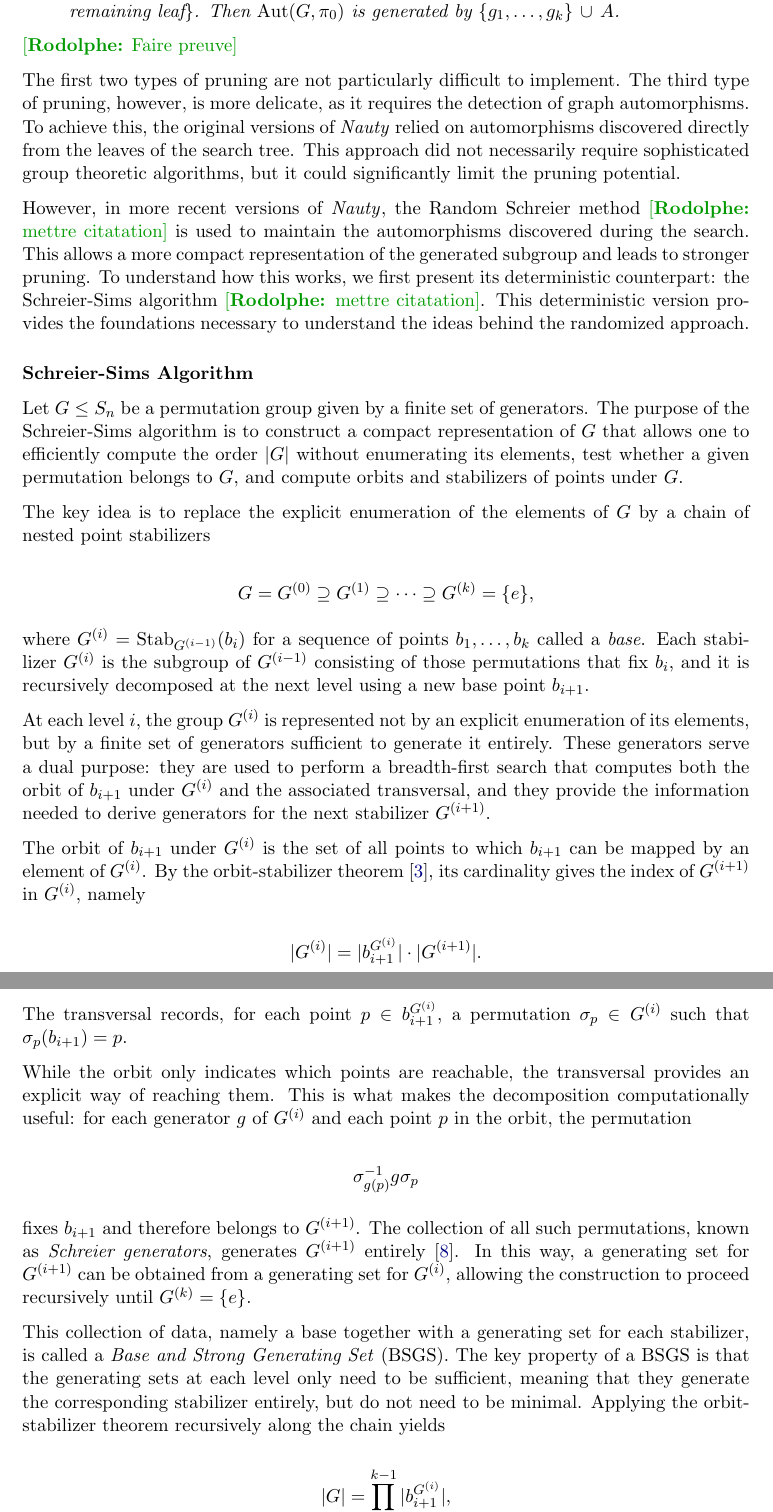
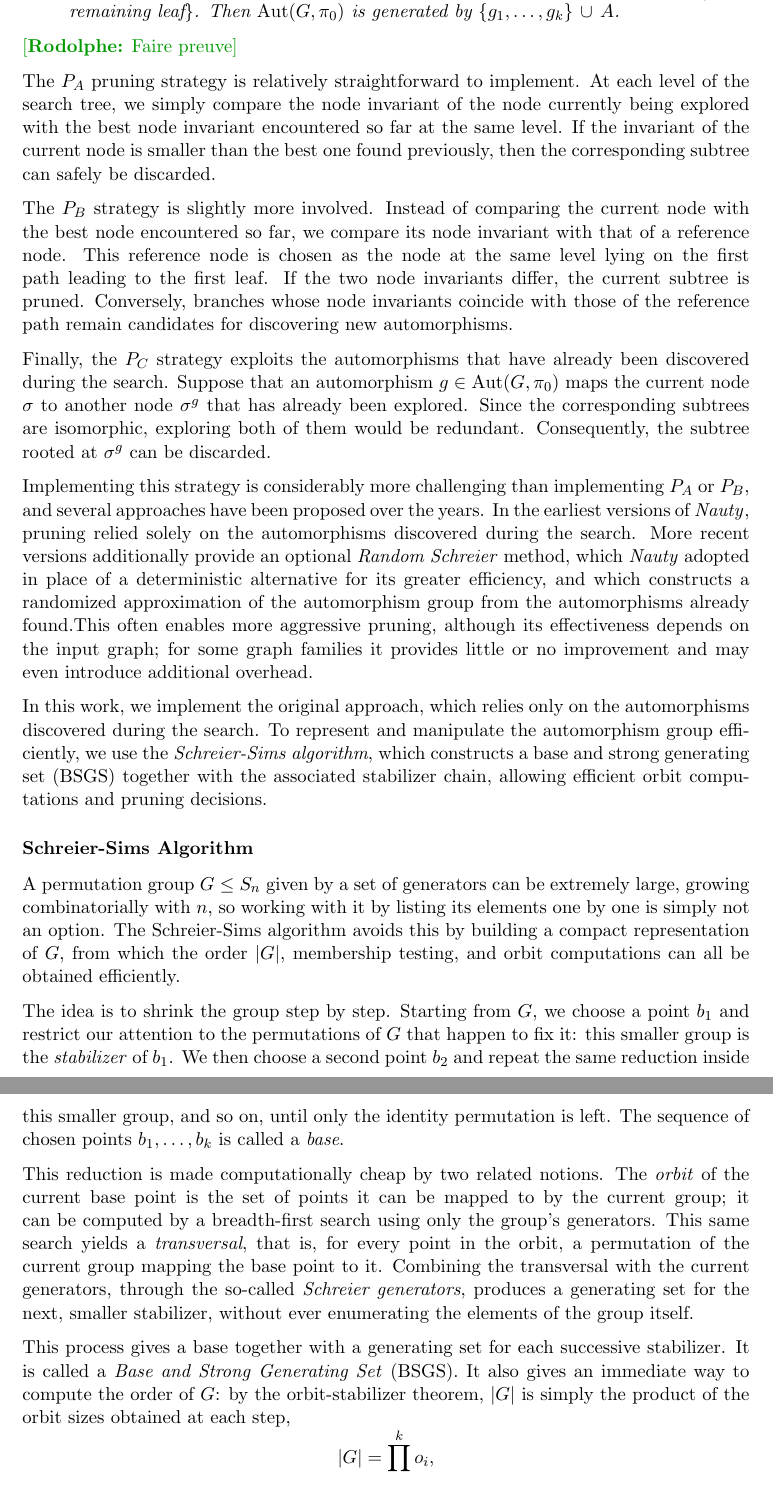
Before and after one commit to roro174/nauty, a LaTeX thesis (Rapport/main.tex, which reads Rapport/chapters/algoNauty.tex): two parts of pages 18 and 19 of 22 before the commit and two parts of pages 18 and 19 of 23 after it, joined at a grey line, cut so that both start at the same text. Compiled offline with pdfLaTeX.

Commit message:
Update Chapter 4
Finition, manque rajout graphes + une preuve

```diff
--- a/Rapport/chapters/algoNauty.tex
+++ b/Rapport/chapters/algoNauty.tex
@@ -452,27 +449,45 @@ used in the operations $P_C$ that were performed, and let $A = \{g \mathrel{\in}
 
 \rodolphe{Faire preuve}
 
-The first two types of pruning are not particularly difficult to implement.
-The third type of pruning, however, is more delicate, as it requires the
-detection of graph automorphisms. To achieve this, the original versions of
-\Naut{} relied on automorphisms discovered directly from the leaves of the
-search tree. This approach did not necessarily require sophisticated group
-theoretic algorithms, but it could significantly limit the pruning potential.
+The $P_A$ pruning strategy is relatively straightforward to implement. At each level of the search tree, we simply compare the node invariant of the node currently being explored with the best node invariant encountered so far at the same level. If the invariant of the current node is smaller than the best one found previously, then the corresponding subtree can safely be discarded.
 
-However, in more recent versions of \Naut{}, the Random Schreier
-method~\rodolphe{mettre citatation} is used to maintain the automorphisms discovered during the search. This allows a more compact representation of the generated subgroup and leads to stronger pruning. To understand how this works, we first present its deterministic counterpart: the Schreier-Sims algorithm~\rodolphe{mettre citatation}. This deterministic version provides the foundations necessary to understand the ideas behind the randomized approach.
+The $P_B$ strategy is slightly more involved. Instead of comparing the current node with the best node encountered so far, we compare its node invariant with that of a reference node. This reference node is chosen as the node at the same level lying on the first path leading to the first leaf. If the two node invariants differ, the current subtree is pruned. Conversely, branches whose node invariants coincide with those of the reference path remain candidates for discovering new automorphisms.
+
+Finally, the $P_C$ strategy exploits the automorphisms that have already been discovered during the search. Suppose that an automorphism $g \in \Aut(G,\pi_0)$ maps the current node $\sigma$ to another node $\sigma^g$ that has already been explored. Since the corresponding subtrees are isomorphic, exploring both of them would be redundant. Consequently, the subtree rooted at $\sigma^g$ can be discarded.
+
+Implementing this strategy is considerably more challenging than implementing $P_A$ or $P_B$, and several approaches have been proposed over the years. In the earliest versions of \Naut{}, pruning relied solely on the automorphisms discovered during the search. More recent versions additionally provide an optional \textit{Random Schreier} method, which \Naut{} adopted in place of a deterministic alternative for its greater efficiency, and which constructs a randomized approximation of the automorphism group from the automorphisms already found.This often enables more aggressive pruning, although its effectiveness depends on the input graph; for some graph families it provides little or no improvement and may even introduce additional overhead.
+
+In this work, we implement the original approach, which relies only on the automorphisms discovered during the search. To represent and manipulate the automorphism group efficiently, we use the \textit{Schreier-Sims algorithm}, which constructs a base and strong generating set (BSGS) together with the associated stabilizer chain, allowing efficient orbit computations and pruning decisions.
 
 \subsubsection{Schreier-Sims Algorithm}
 
-Let $G \leq S_n$ be a permutation group given by a finite set of generators.
-The purpose of the Schreier-Sims algorithm is to construct a compact
-representation of $G$ that allows one to efficiently compute the order $|G|$
-without enumerating its elements, test whether a given permutation belongs to
-$G$, and compute orbits and stabilizers of points under $G$.
+A permutation group $G \leq S_n$ given by a set of generators can be
+extremely large, growing combinatorially with $n$, so working with it by
+listing its elements one by one is simply not an option. The Schreier-Sims
+algorithm avoids this by building a compact representation of $G$, from
+which the order $|G|$, membership testing, and orbit computations can all
+be obtained efficiently.
 
-The key idea is to replace the explicit enumeration of the elements of $G$ by
-a chain of nested point stabilizers
+The idea is to shrink the group step by step. Starting from $G$, we choose
+a point $b_1$ and restrict our attention to the permutations of $G$ that
+happen to fix it: this smaller group is the \emph{stabilizer} of $b_1$. We
+then choose a second point $b_2$ and repeat the same reduction inside this
+smaller group, and so on, until only the identity permutation is left. The
+sequence of chosen points $b_1, \dots, b_k$ is called a \emph{base}.
 
+This reduction is made computationally cheap by two related notions. The
+\emph{orbit} of the current base point is the set of points it can be
+mapped to by the current group; it can be computed by a breadth-first
+search using only the group's generators. This same search yields a
+\emph{transversal}, that is, for every point in the orbit, a permutation of
+the current group mapping the base point to it. Combining the transversal
+with the current generators, through the so-called \emph{Schreier
+generators}, produces a generating set for the next, smaller stabilizer, without ever enumerating the elements of the group
+itself.
+
+This process gives a base together with a generating set for each successive stabilizer. It is called a \emph{Base and Strong Generating
+Set} (BSGS). It also gives an immediate way to compute the order of $G$:
+by the orbit-stabilizer theorem, $|G|$ is simply the product of the orbit sizes obtained at each step,
 \[
-G = G^{(0)} \supseteq G^{(1)} \supseteq \dots \supseteq G^{(k)} = \{e\},
+|G| = \prod_{i=1}^{k} o_i,
 \]
@@ -479,60 +495 @@ G = G^{(0)} \supseteq G^{(1)} \supseteq \dots \supseteq G^{(k)} = \{e\},
 
-where $G^{(i)} = \mathrm{Stab}_{G^{(i-1)}}(b_i)$ for a sequence of points
-$b_1,\dots,b_k$ called a \emph{base}. Each stabilizer $G^{(i)}$ is the
-subgroup of $G^{(i-1)}$ consisting of those permutations that fix $b_i$, and
-it is recursively decomposed at the next level using a new base point
-$b_{i+1}$.
-
-At each level $i$, the group $G^{(i)}$ is represented not by an explicit
-enumeration of its elements, but by a finite set of generators sufficient to
-generate it entirely. These generators serve a dual purpose: they are used to
-perform a breadth-first search that computes both the orbit of $b_{i+1}$
-under $G^{(i)}$ and the associated transversal, and they provide the
-information needed to derive generators for the next stabilizer
-$G^{(i+1)}$.
-
-The orbit of $b_{i+1}$ under $G^{(i)}$ is the set of all points to which
-$b_{i+1}$ can be mapped by an element of $G^{(i)}$. By the
-orbit-stabilizer theorem~\cite{DixonMortimer1996}, its cardinality gives the
-index of $G^{(i+1)}$ in $G^{(i)}$, namely
-
-\[
-|G^{(i)}|
-=
-|b_{i+1}^{G^{(i)}}|
-\cdot
-|G^{(i+1)}|.
-\]
-
-The transversal records, for each point
-$p \in b_{i+1}^{G^{(i)}}$, a permutation
-$\sigma_p \in G^{(i)}$ such that
-$\sigma_p(b_{i+1}) = p$.
-
-While the orbit only indicates which points are reachable, the transversal
-provides an explicit way of reaching them. This is what makes the
-decomposition computationally useful: for each generator $g$ of $G^{(i)}$ and each point $p$ in the orbit,
-the permutation
-
-\[
-\sigma_{g(p)}^{-1} g \sigma_p
-\]
-
-fixes $b_{i+1}$ and therefore belongs to $G^{(i+1)}$. The collection of all
-such permutations, known as \emph{Schreier generators}, generates
-$G^{(i+1)}$ entirely~\cite{Seress2003}. In this way, a generating set for
-$G^{(i+1)}$ can be obtained from a generating set for $G^{(i)}$, allowing the
-construction to proceed recursively until $G^{(k)}=\{e\}$.
-
-This collection of data, namely a base together with a generating set for
-each stabilizer, is called a \emph{Base and Strong Generating Set} (BSGS).
-The key property of a BSGS is that the generating sets at each level only
-need to be sufficient, meaning that they generate the corresponding
-stabilizer entirely, but do not need to be minimal. Applying the
-orbit-stabilizer theorem recursively along the chain yields
-
-\[
-|G|
-=
-\prod_{i=0}^{k-1}
-|b_{i+1}^{G^{(i)}}|,
```
Also changed, not shown: Rapport/chapters/preliminaries.tex (+29 -17 lines), Rapport/figTex/fig_shreir.tex (+29 -47 lines), Rapport/main.pdf, Rapport/chapters/algoNauty.tex (93 more changed lines). Lines whose indentation alone changed are shown as unchanged.
